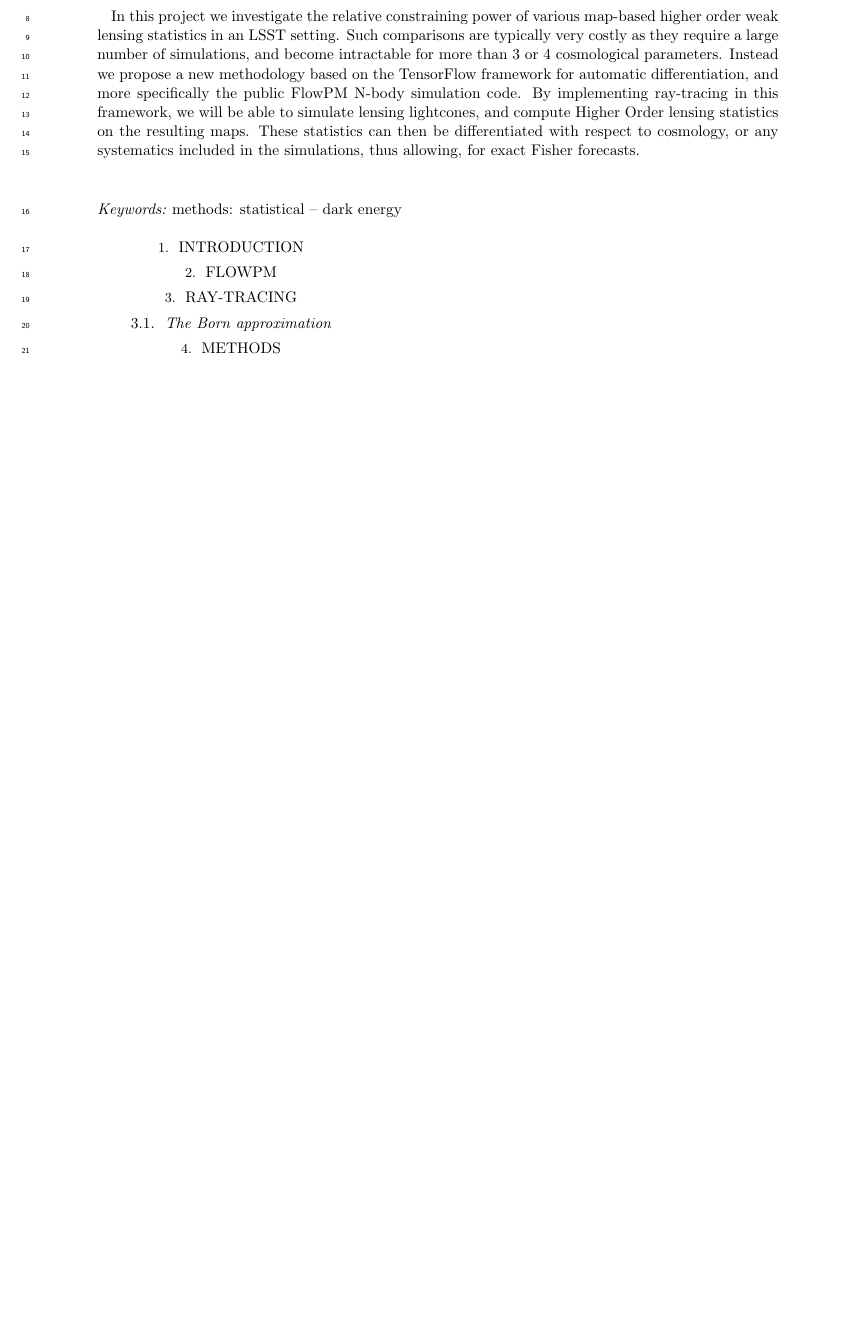
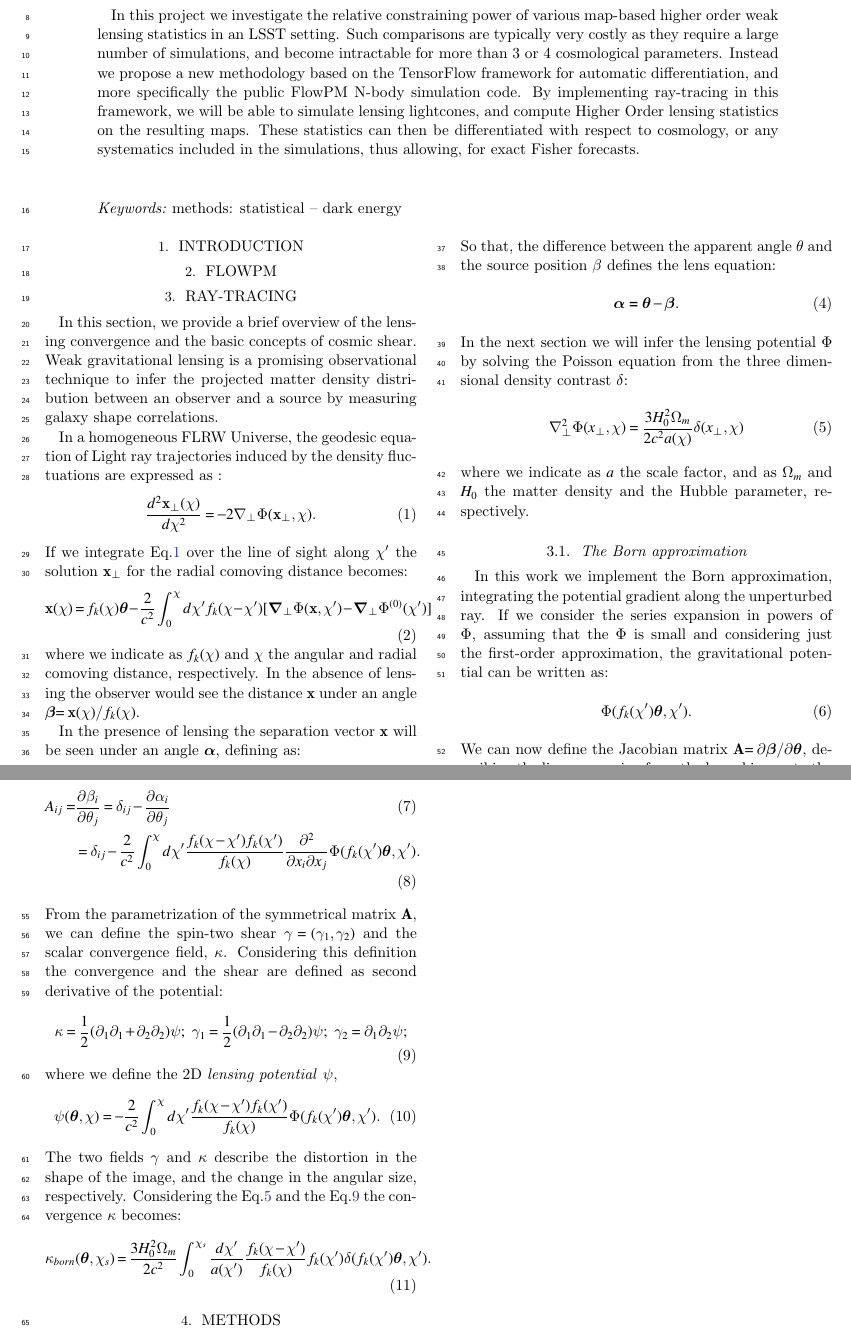
Before and after one commit to LSSTDESC/DifferentiableHOS, a LaTeX paper (paper/paper.tex): part of the page before the commit and two parts of pages 1 and 2 of 2 after it, the two joined at a grey line, cut so that both start at the same text, the shorter picture padded with empty space. Compiled offline with pdfLaTeX; a LaTeX package or settings file that is missing is left out; an older LaTeX class or package is replaced by its successor.

Commit message:
Updates from Overleaf

```diff
--- a/paper/paper.tex
+++ b/paper/paper.tex
@@ -50,12 +50,87 @@ In this project we investigate the relative constraining power of various map-ba
 
 \section{FlowPM}
 
+\section{Ray-tracing}
+In this section, we provide a brief overview of the lensing convergence and the basic concepts of cosmic shear.
+Weak gravitational lensing is a promising observational technique to infer the projected matter density distribution between an observer and a source by measuring galaxy shape correlations.
 
+In a homogeneous FLRW Universe, the geodesic equation of Light ray trajectories induced by the density fluctuations are expressed as :
+\begin{equation}\label{geod}
+    \frac{d^2\textbf{x}_{\bot}(\chi)}{d\chi^2}
+    = -2 \nabla_{\bot} \Phi(\textbf{x}_{\bot},\chi).
+\end{equation}
+If we integrate Eq.\ref{geod} over the line of sight along $\chi'$ the solution $\textbf{x}_{\bot}$ for the radial comoving distance becomes:
+\begin{equation}
+    \textbf{x}(\chi)=f_k(\chi)\boldsymbol{\theta}-\frac{2}{c^2}
+    \int_0^{\chi} d\chi'f_k(\chi-\chi')[\boldsymbol{\nabla}_{\bot}\Phi(\textbf{x},\chi')-\boldsymbol{\nabla}_{\bot}\Phi^{(0)}(\chi')]
+\end{equation}
+ where we indicate as $f_k(\chi)$ and $\chi$ the angular and radial comoving distance, respectively.
+ In the absence of lensing the observer would see the distance \textbf{x} under an angle $\boldsymbol{\beta}$$=\textbf{x}(\chi)/f_k(\chi)$.
 
-\section{Ray-tracing}
+ In the presence of lensing the separation vector \textbf{x} will be seen under an angle $\boldsymbol{\alpha}$, defining as:
+ \begin{equation}
+     \boldsymbol{\alpha}=\frac{2}{c^2} \int_0^{\chi} d\chi'
+     \frac{f_k(\chi-\chi')}{f_k(\chi)}
+     [\boldsymbol{\nabla}_{\bot}\Phi(\textbf{x},\chi')-\boldsymbol{\nabla}_{\bot}\Phi^{(0)}(\chi')].
+ \end{equation}
+ So that, the difference between the apparent angle $\theta$ and the source position $\beta$ defines the lens equation:
+ \begin{equation}
+ \boldsymbol{\alpha=\theta - \beta}.
+ \end{equation}
+In the next section we will infer the lensing potential  $\Phi$ by solving the Poisson equation from the three dimensional density contrast $\delta$:
+\begin{equation}\label{Poisson}
+    \nabla_{\bot}^2 \Phi(x_{\bot},\chi)=
+    \frac{3H_0^2 \Omega_m}{2c^2a(\chi)}
+    \delta(x_{\bot},\chi)
+\end{equation}
+where we indicate as $a$ the scale factor, and  as $\Omega_m$ and $H_0$ the matter density and the Hubble parameter, respectively.
 
 \subsection{The Born approximation}
 
+
+In this work we implement the Born approximation, integrating the potential gradient along the unperturbed ray. If we consider the series expansion in powers of $\Phi$, assuming that the $\Phi$ is small and considering just the first-order approximation, the gravitational potential  can be written as:
+\begin{equation}
+    \Phi(f_k(\chi')\boldsymbol{\theta},\chi').
+\end{equation}
+We can now define the Jacobian matrix \textbf{A}$=\partial\boldsymbol{\beta}/\partial\boldsymbol{\theta}$, describing the linear mapping from the lensed image to the unlensed source:
+\begin{align}
+    A_{ij}=& \frac{\partial\beta_i}{\partial\theta_j}=
+    \delta_{ij}-\frac{\partial\alpha_i}{\partial\theta_j} \\
+     & =\delta_{ij}-\frac{2}{c^2}
+    \int_0^{\chi} d\chi'
+     \frac{f_k(\chi-\chi')f_k(\chi')}{f_k(\chi)}
+     \frac{\partial^2}{\partial x_i \partial x_j} \Phi(f_k(\chi')\boldsymbol{\theta},\chi').
+\end{align}
+From the parametrization of the symmetrical matrix \textbf{A}, we can define the spin-two shear $\gamma=(\gamma_1,\gamma_2)$ and the scalar convergence field, $\kappa$.
+Considering this definition the convergence and the shear are defined as second derivative of the potential:
+\begin{equation}\label{kshear}
+    \kappa=\frac{1}{2}(\partial_1\partial_1+\partial_2\partial_2)\psi; \ \gamma_1=\frac{1}{2}(\partial_1\partial_1-\partial_2\partial_2)\psi; \
+    \gamma_2=\partial_1\partial_2\psi;
+\end{equation}
+where we define the 2D \textit{lensing potential} $\psi$,
+\begin{equation}
+    \psi(\boldsymbol{\theta},\chi)=
+    -\frac{2}{c^2}
+    \int_0^{\chi} d\chi'
+     \frac{f_k(\chi-\chi')f_k(\chi')}{f_k(\chi)}
+    \Phi(f_k(\chi')\boldsymbol{\theta},\chi').
+\end{equation}
+The two fields $\gamma$ and $\kappa$ describe the distortion in the shape of the image, and the change in the angular size, respectively.
+Considering the Eq.\ref{Poisson} and the Eq.\ref{kshear} the convergence $\kappa$ becomes:
+\begin{equation}
+    \kappa_{born}(\boldsymbol{\theta},\chi_s)= \frac{3H_0^2 \Omega_m}{2c^2}
+    \int_0^{\chi_s}
+    \frac{d\chi'}{a(\chi')}
+     \frac{f_k(\chi-\chi')}{f_k(\chi)}
+     f_k(\chi')
+    \delta(f_k(\chi')\boldsymbol{\theta},\chi').
+\end{equation}
+
+%\begin{equation}
+%where $n(\chi)$ is a redshift independent factor of normalization from Poisson equation.
+ %   n(\chi)=(AB)(\chi^2)
+%\end{equation}
+%where $A$ is the two dimensional mesh area in $rad^2$ per pixel and $B$ is the mean 3 dimensional particle density in the all cube.
 
 
 \section{Methods}
```
